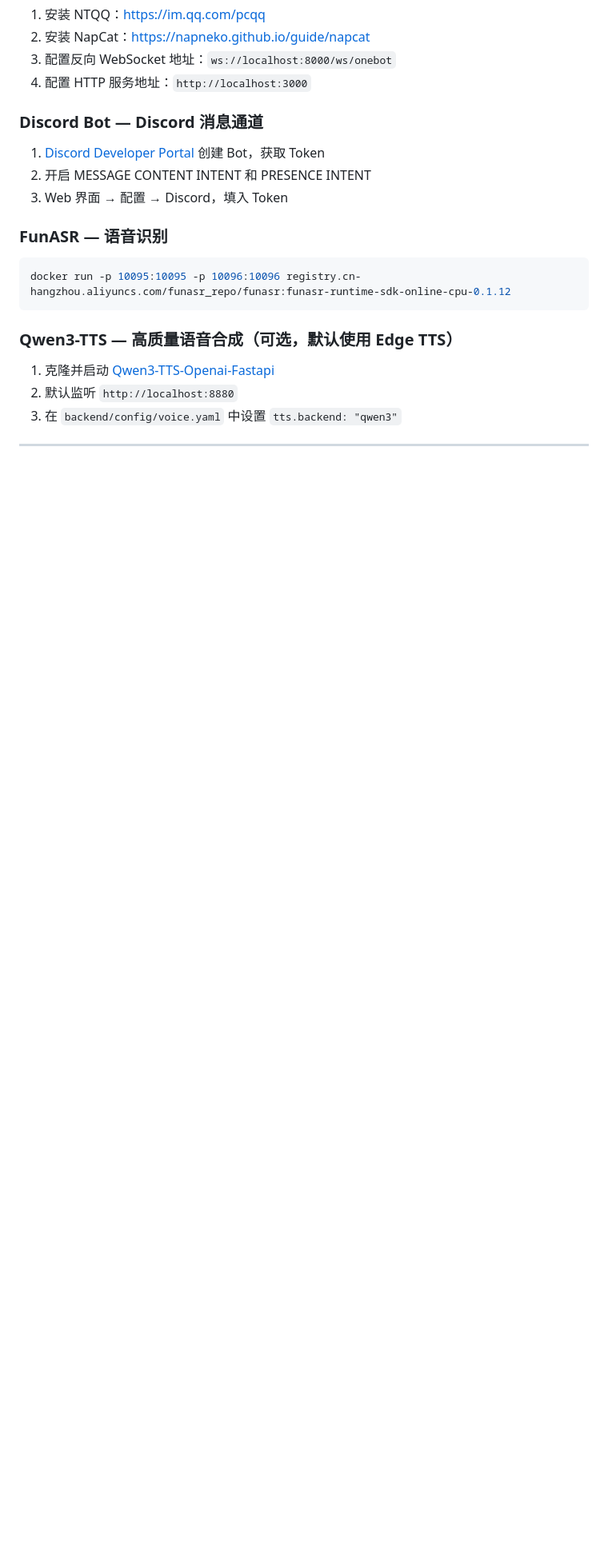
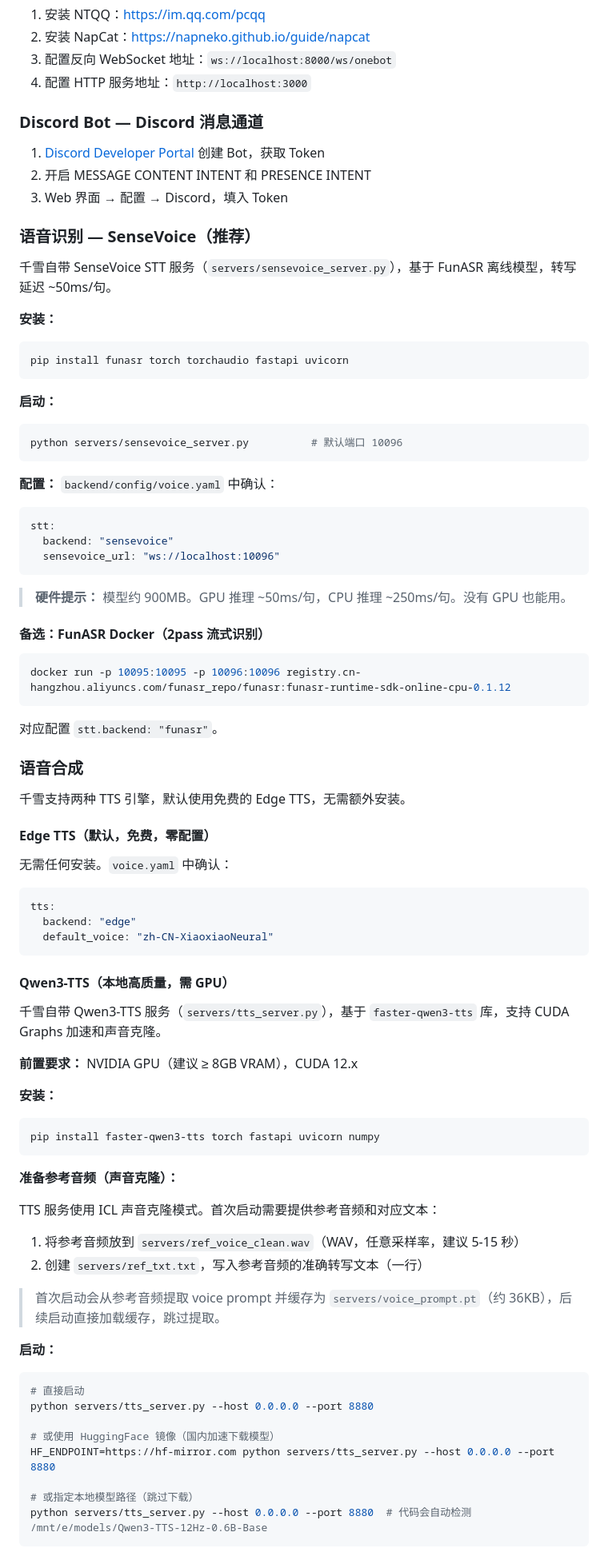
Before and after one commit to Stevehim0/Qianxue, a Markdown page: README.md, the part around one of its changes. Shown at 80% size. GitHub-like rendering; blank space fills up the shorter version.

Commit message:
docs: 重写外部依赖文档，新增功能矩阵和语音服务详细指南
- 功能矩阵表：一眼看懂装什么获得什么能力
- SenseVoice STT 安装/启动/配置全流程（含硬件提示）
- TTS 分级说明：Edge TTS（零配置）vs Qwen3-TTS（本地高质量）
- Qwen3-TTS 声音克隆机制说明（参考音频、缓存、性能参考）
- 屏幕感知工具说明
- .gitignore 补充排除规则

Co-Authored-By: Claude Opus 4.7 <noreply@anthropic.com>

````diff
--- a/README.md
+++ b/README.md
@@ -146,14 +164,85 @@ python -m heartbeat                               # 终端 3: 心跳服务
 2. 开启 MESSAGE CONTENT INTENT 和 PRESENCE INTENT
 3. Web 界面 → 配置 → Discord，填入 Token
 
-### FunASR — 语音识别
+### 语音识别 — SenseVoice（推荐）
+
+千雪自带 SenseVoice STT 服务（`servers/sensevoice_server.py`），基于 FunASR 离线模型，转写延迟 ~50ms/句。
+
+**安装：**
+
+```bash
+pip install funasr torch torchaudio fastapi uvicorn
+```
+
+**启动：**
+
+```bash
+python servers/sensevoice_server.py          # 默认端口 10096
+```
+
+**配置：** `backend/config/voice.yaml` 中确认：
+
+```yaml
+stt:
+  backend: "sensevoice"
+  sensevoice_url: "ws://localhost:10096"
+```
+
+> **硬件提示：** 模型约 900MB。GPU 推理 ~50ms/句，CPU 推理 ~250ms/句。没有 GPU 也能用。
+
+#### 备选：FunASR Docker（2pass 流式识别）
 
 ```bash
 docker run -p 10095:10095 -p 10096:10096 registry.cn-hangzhou.aliyuncs.com/funasr_repo/funasr:funasr-runtime-sdk-online-cpu-0.1.12
 ```
 
-### Qwen3-TTS — 高质量语音合成（可选，默认使用 Edge TTS）
+对应配置 `stt.backend: "funasr"`。
 
-1. 克隆并启动 [Qwen3-TTS-Openai-Fastapi](https://github.com/cofecms/Qwen3-TTS-Openai-Fastapi)
-2. 默认监听 `http://localhost:8880`
-3. 在 `backend/config/voice.yaml` 中设置 `tts.backend: "qwen3"`
+### 语音合成
+
+千雪支持两种 TTS 引擎，默认使用免费的 Edge TTS，无需额外安装。
+
+#### Edge TTS（默认，免费，零配置）
+
+无需任何安装。`voice.yaml` 中确认：
+
+```yaml
+tts:
+  backend: "edge"
+  default_voice: "zh-CN-XiaoxiaoNeural"
+```
+
+#### Qwen3-TTS（本地高质量，需 GPU）
+
+千雪自带 Qwen3-TTS 服务（`servers/tts_server.py`），基于 `faster-qwen3-tts` 库，支持 CUDA Graphs 加速和声音克隆。
+
+**前置要求：** NVIDIA GPU（建议 ≥ 8GB VRAM），CUDA 12.x
+
+**安装：**
+
+```bash
+pip install faster-qwen3-tts torch fastapi uvicorn numpy
+```
+
+**准备参考音频（声音克隆）：**
+
+TTS 服务使用 ICL 声音克隆模式。首次启动需要提供参考音频和对应文本：
+
+1. 将参考音频放到 `servers/ref_voice_clean.wav`（WAV，任意采样率，建议 5-15 秒）
+2. 创建 `servers/ref_txt.txt`，写入参考音频的准确转写文本（一行）
+
+> 首次启动会从参考音频提取 voice prompt 并缓存为 `servers/voice_prompt.pt`（约 36KB），后续启动直接加载缓存，跳过提取。
+
+**启动：**
+
+```bash
+# 直接启动
+python servers/tts_server.py --host 0.0.0.0 --port 8880
+
+# 或使用 HuggingFace 镜像（国内加速下载模型）
+HF_ENDPOINT=https://hf-mirror.com python servers/tts_server.py --host 0.0.0.0 --port 8880
+
+# 或指定本地模型路径（跳过下载）
+python servers/tts_server.py --host 0.0.0.0 --port 8880  # 代码会自动检测 /mnt/e/models/Qwen3-TTS-12Hz-0.6B-Base
+```
+
````
Also changed, not shown: other parts of README.md (+44 -1 lines).
